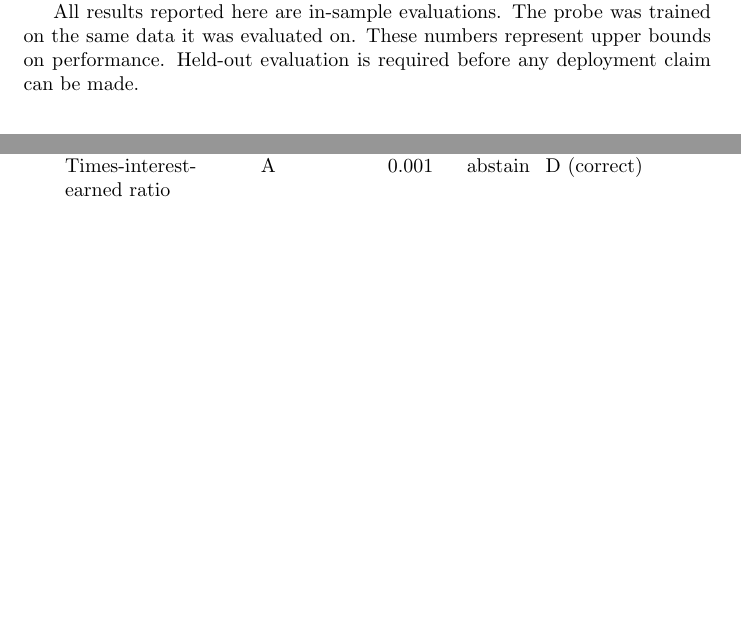
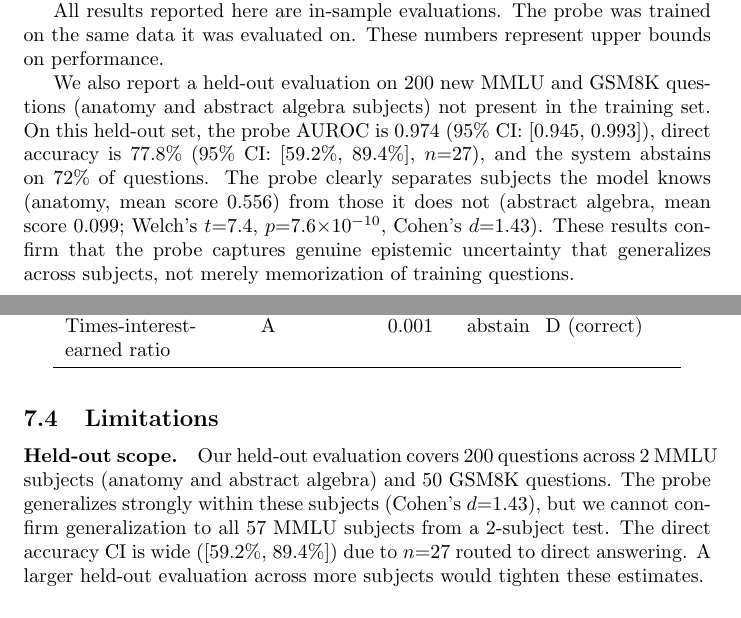
Before and after one commit to thewildofficial/epistemic-steering, a LaTeX paper (paper/paper.tex): two parts of pages 2 and 8 of 11 before the commit and two parts of pages 2 and 10 of 12 after it, joined at a grey line, cut so that both start at the same text, the shorter picture padded with empty space. Compiled offline with pdfLaTeX.

Commit message:
paper: held-out results (AUROC 0.974, d=1.43), updated limitations

```diff
--- a/paper/paper.tex
+++ b/paper/paper.tex
@@ -33,7 +33,9 @@ We propose \emph{epistemic steering}: using probe confidence scores to actively
 
 Our contribution is the steering architecture itself. We do not claim to improve probe accuracy over prior work. Instead, we show how to \emph{use} existing probe signals to build a practical hallucination-prevention system. We evaluate on two datasets: MMLU (factual knowledge) and GSM8K (mathematical reasoning). We find that epistemic steering is effective for factual questions but fails on reasoning tasks, confirming a fundamental asymmetry in how LLMs represent uncertainty.
 
-All results reported here are in-sample evaluations. The probe was trained on the same data it was evaluated on. These numbers represent upper bounds on performance. Held-out evaluation is required before any deployment claim can be made.
+All results reported here are in-sample evaluations. The probe was trained on the same data it was evaluated on. These numbers represent upper bounds on performance.
+
+We also report a held-out evaluation on 200 new MMLU and GSM8K questions (anatomy and abstract algebra subjects) not present in the training set. On this held-out set, the probe AUROC is 0.974 (95\% CI: [0.945, 0.993]), direct accuracy is 77.8\% (95\% CI: [59.2\%, 89.4\%], $n{=}27$), and the system abstains on 72\% of questions. The probe clearly separates subjects the model knows (anatomy, mean score 0.556) from those it does not (abstract algebra, mean score 0.099; Welch's $t{=}7.4$, $p{=}7.6{\times}10^{-10}$, Cohen's $d{=}1.43$). These results confirm that the probe captures genuine epistemic uncertainty that generalizes across subjects, not merely memorization of training questions.
 
 \section{Related Work}
 
@@ -239,8 +241,8 @@ The asymmetry we observe---that epistemic probes reliably detect factual uncerta
 
 \subsection{Limitations}
 
-\paragraph{In-sample results.}
-All numbers in this paper are in-sample upper bounds. The probe was trained on the same data it was evaluated on. Held-out performance will almost certainly be lower. The magnitude of the drop is unknown and is the most important next step.
+\paragraph{Held-out scope.}
+Our held-out evaluation covers 200 questions across 2 MMLU subjects (anatomy and abstract algebra) and 50 GSM8K questions. The probe generalizes strongly within these subjects (Cohen's $d{=}1.43$), but we cannot confirm generalization to all 57 MMLU subjects from a 2-subject test. The direct accuracy CI is wide ([59.2\%, 89.4\%]) due to $n{=}27$ routed to direct answering. A larger held-out evaluation across more subjects would tighten these estimates.
 
 \paragraph{GSM8K near-random.}
 The probe's cross-validated AUROC of 0.656 on GSM8K is barely above chance. Epistemic steering as currently designed does not work for reasoning tasks. This is not a minor limitation. It means the system cannot prevent hallucinations in mathematical, logical, or multi-step reasoning contexts.
```
Also changed, not shown: paper/paper.pdf, paper/paper.tex (4 more changed lines).
